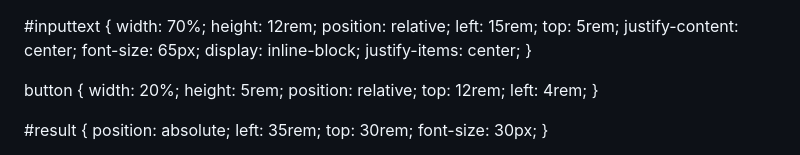
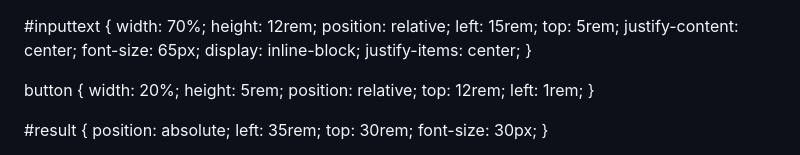
Before and after one commit to prakashprajapati48/search_github_id_project, a Markdown page: README.md, the part around the change. Drawn GitHub-style.

```diff
--- a/README.md
+++ b/README.md
@@ -26,7 +26,7 @@ button {
     height: 5rem;
     position: relative;
     top: 12rem;
-    left: 4rem;
+    left: 1rem;
 }
 
 #result {
```
